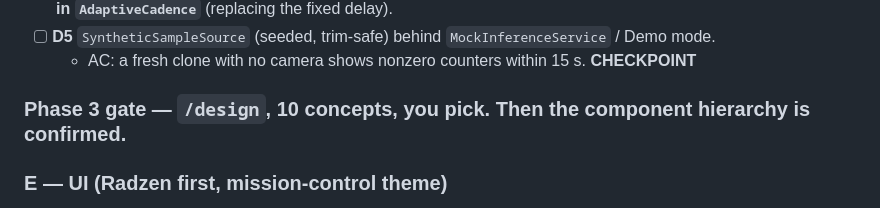
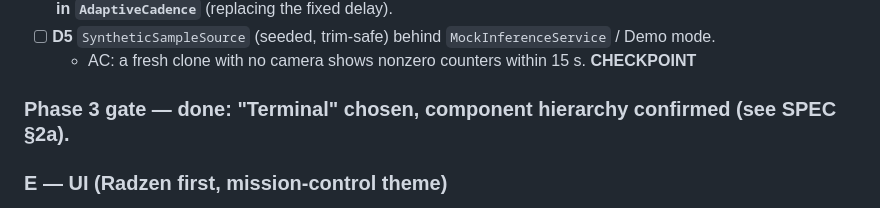
Before and after one commit to punkouter26/PoWatch, a Markdown page: tasks/todo.md, the part around the change. GitHub-like rendering.

```diff
--- a/tasks/todo.md
+++ b/tasks/todo.md
@@ -111,7 +111,7 @@ Rules for every task:
 - [ ] **D5** `SyntheticSampleSource` (seeded, trim-safe) behind `MockInferenceService` / Demo mode.
   - AC: a fresh clone with no camera shows nonzero counters within 15 s. **CHECKPOINT**
 
-### Phase 3 gate — `/design`, 10 concepts, you pick. Then the component hierarchy is confirmed.
+### Phase 3 gate — done: "Terminal" chosen, component hierarchy confirmed (see SPEC §2a).
 
 ### E — UI (Radzen first, mission-control theme)
 - [ ] **E1** Theme tokens (dark default, `--rz-*` mapping, monospace numerals) + new nav (Live, Stats,
```
Also changed, not shown: SPEC.md (+24 -0 lines).
